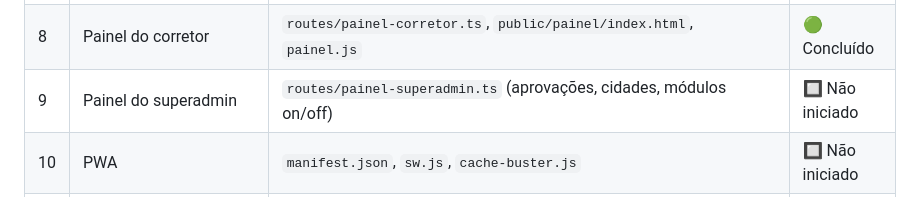
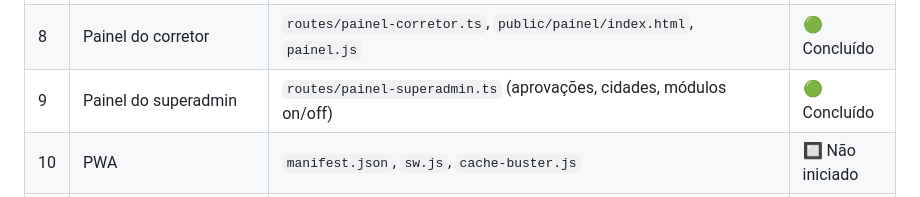
Before and after one commit to Imobiliarista/Portal, a Markdown page: project.md, the part around the change. Rendered like a GitHub page.

Commit message:
chore: marca Lote 9 como concluído no roadmap

```diff
--- a/project.md
+++ b/project.md
@@ -690,7 +690,7 @@ Usuário trouxe um componente HTML (busca avançada com gaveta "mais filtros") c
 | 6 | Geração em lote | `queue.ts`, `jobs/gerar-json-cidade.ts` (com particionamento), `jobs/gerar-json-corretor.ts`, `jobs/revalidacao-cruzada.ts`, `lib/r2.ts` | 🟢 Concluído |
 | 7 | Frontend base | `public/index.html` (shell SPA), `assets/js/app.js`, `filtros.js`, `mapa.js` | 🟢 Concluído |
 | 8 | Painel do corretor | `routes/painel-corretor.ts`, `public/painel/index.html`, `painel.js` | 🟢 Concluído |
-| 9 | Painel do superadmin | `routes/painel-superadmin.ts` (aprovações, cidades, módulos on/off) | 🔲 Não iniciado |
+| 9 | Painel do superadmin | `routes/painel-superadmin.ts` (aprovações, cidades, módulos on/off) | 🟢 Concluído |
 | 10 | PWA | `manifest.json`, `sw.js`, `cache-buster.js` | 🔲 Não iniciado |
 | 11 | SEO | `routes/sitemap.ts`, `jobs/gerar-sitemap.ts`, `jobs/gerar-html-snapshot.ts`, tratamento HTTP 410 | 🔲 Não iniciado |
 | 12 | Módulos opcionais | Um de cada vez, isolados em `src/modulos/`: `feed-grupo-olx` → `feed-portais-independentes` → `busca-ia` → `video-youtube` → `tour-360` → `busca-salva-email` → `agendamento-visita` → `comparacao-anuncios` → `calculadora-financiamento` | 🔲 Não iniciado |
```
